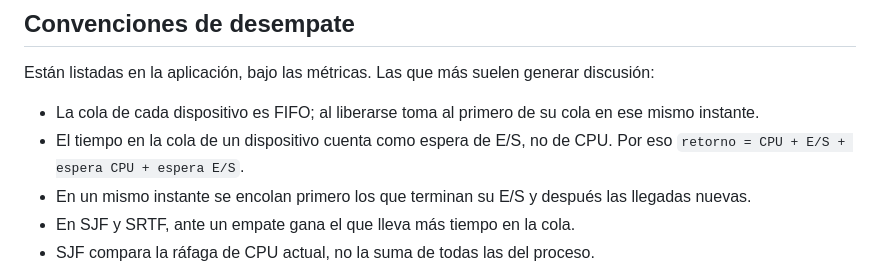
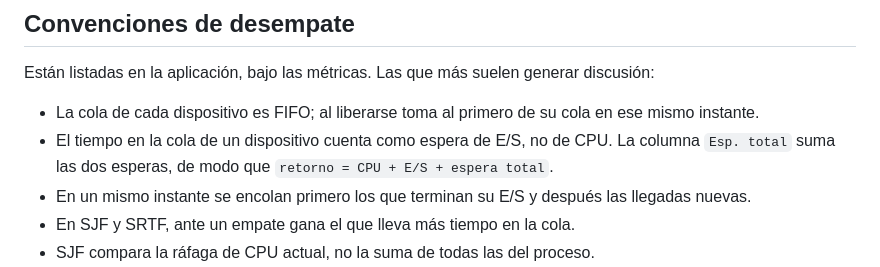
Before and after one commit to levicot/iso-planificacion-cpu, a Markdown page: README.md, the part around the change. Drawn GitHub-style.

Commit message:
Actualiza la identidad de métricas en el README
Acompaña la columna de espera total agregada en el commit anterior.

Co-Authored-By: Claude Opus 5 <noreply@anthropic.com>

```diff
--- a/README.md
+++ b/README.md
@@ -61,7 +61,8 @@ discusión:
 - La cola de cada dispositivo es FIFO; al liberarse toma al primero de su cola
   en ese mismo instante.
 - El tiempo en la cola de un dispositivo cuenta como espera de E/S, no de CPU.
-  Por eso `retorno = CPU + E/S + espera CPU + espera E/S`.
+  La columna `Esp. total` suma las dos esperas, de modo que
+  `retorno = CPU + E/S + espera total`.
 - En un mismo instante se encolan primero los que terminan su E/S y después las
   llegadas nuevas.
 - En SJF y SRTF, ante un empate gana el que lleva más tiempo en la cola.
```
